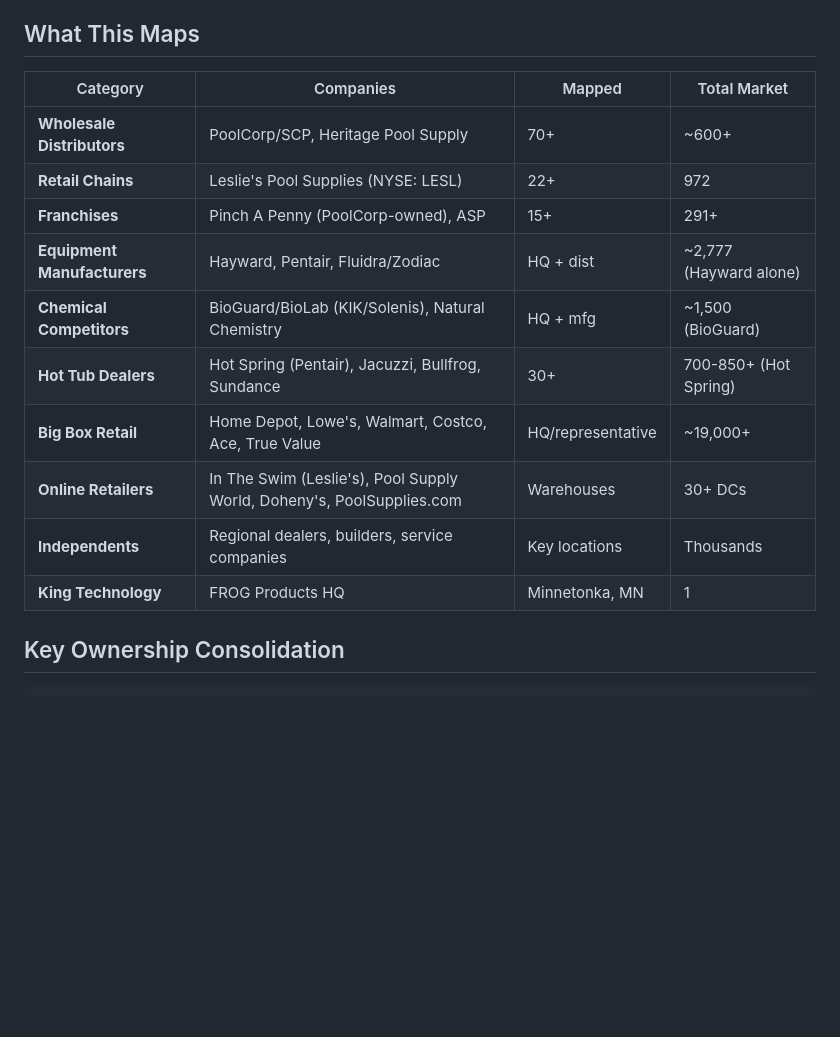
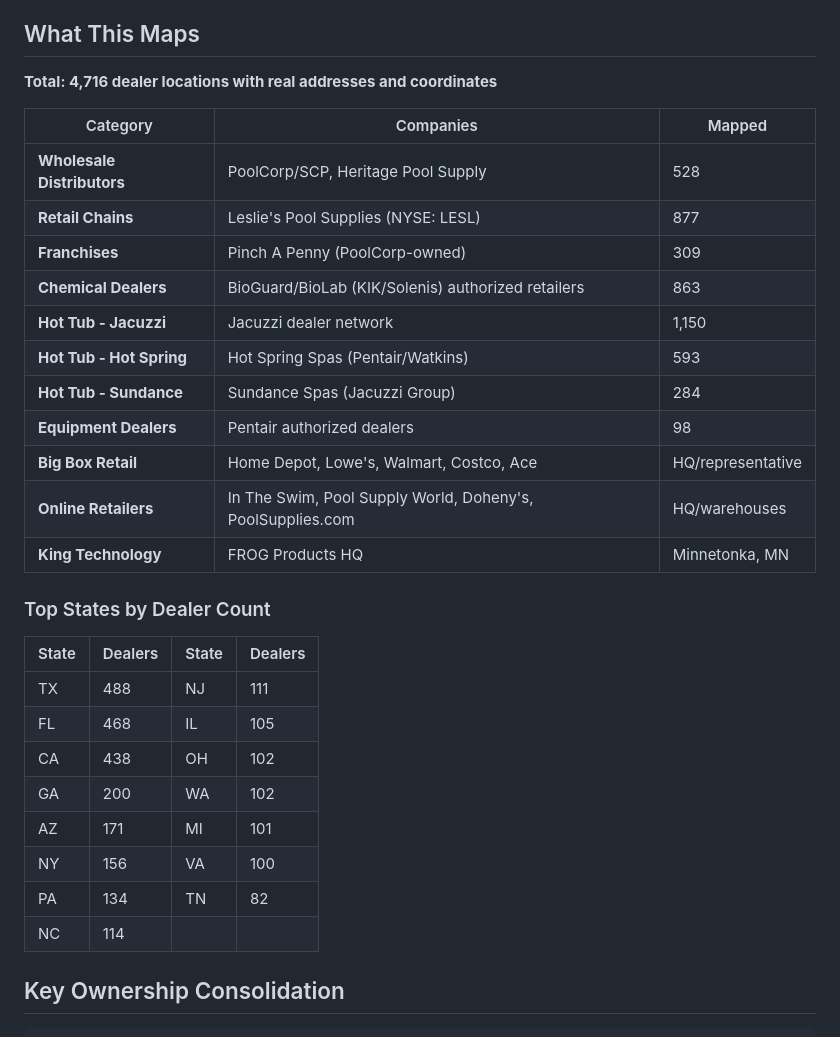
Before and after one commit to garridolecca/pool-dealer-map, a Markdown page: README.md, the part around the change. Drawn GitHub-style; blank space fills up the shorter version.

Commit message:
Update README with actual dataset counts (4,716 dealers)
Co-Authored-By: Claude Opus 4.6 (1M context) <noreply@anthropic.com>

```diff
--- a/README.md
+++ b/README.md
@@ -6,18 +6,33 @@ Interactive ArcGIS JavaScript application mapping pool and hot tub chemical deal
 
 ## What This Maps
 
-| Category | Companies | Mapped | Total Market |
-|----------|-----------|--------|--------------|
-| **Wholesale Distributors** | PoolCorp/SCP, Heritage Pool Supply | 70+ | ~600+ |
-| **Retail Chains** | Leslie's Pool Supplies (NYSE: LESL) | 22+ | 972 |
-| **Franchises** | Pinch A Penny (PoolCorp-owned), ASP | 15+ | 291+ |
-| **Equipment Manufacturers** | Hayward, Pentair, Fluidra/Zodiac | HQ + dist | ~2,777 (Hayward alone) |
-| **Chemical Competitors** | BioGuard/BioLab (KIK/Solenis), Natural Chemistry | HQ + mfg | ~1,500 (BioGuard) |
-| **Hot Tub Dealers** | Hot Spring (Pentair), Jacuzzi, Bullfrog, Sundance | 30+ | 700-850+ (Hot Spring) |
-| **Big Box Retail** | Home Depot, Lowe's, Walmart, Costco, Ace, True Value | HQ/representative | ~19,000+ |
-| **Online Retailers** | In The Swim (Leslie's), Pool Supply World, Doheny's, PoolSupplies.com | Warehouses | 30+ DCs |
-| **Independents** | Regional dealers, builders, service companies | Key locations | Thousands |
-| **King Technology** | FROG Products HQ | Minnetonka, MN | 1 |
+**Total: 4,716 dealer locations with real addresses and coordinates**
+
+| Category | Companies | Mapped |
+|----------|-----------|--------|
+| **Wholesale Distributors** | PoolCorp/SCP, Heritage Pool Supply | 528 |
+| **Retail Chains** | Leslie's Pool Supplies (NYSE: LESL) | 877 |
+| **Franchises** | Pinch A Penny (PoolCorp-owned) | 309 |
+| **Chemical Dealers** | BioGuard/BioLab (KIK/Solenis) authorized retailers | 863 |
+| **Hot Tub - Jacuzzi** | Jacuzzi dealer network | 1,150 |
+| **Hot Tub - Hot Spring** | Hot Spring Spas (Pentair/Watkins) | 593 |
+| **Hot Tub - Sundance** | Sundance Spas (Jacuzzi Group) | 284 |
+| **Equipment Dealers** | Pentair authorized dealers | 98 |
+| **Big Box Retail** | Home Depot, Lowe's, Walmart, Costco, Ace | HQ/representative |
+| **Online Retailers** | In The Swim, Pool Supply World, Doheny's, PoolSupplies.com | HQ/warehouses |
+| **King Technology** | FROG Products HQ | Minnetonka, MN |
+
+### Top States by Dealer Count
+| State | Dealers | State | Dealers |
+|-------|---------|-------|---------|
+| TX | 488 | NJ | 111 |
+| FL | 468 | IL | 105 |
+| CA | 438 | OH | 102 |
+| GA | 200 | WA | 102 |
+| AZ | 171 | MI | 101 |
+| NY | 156 | VA | 100 |
+| PA | 134 | TN | 82 |
+| NC | 114 | | |
 
 ## Key Ownership Consolidation
 
```
